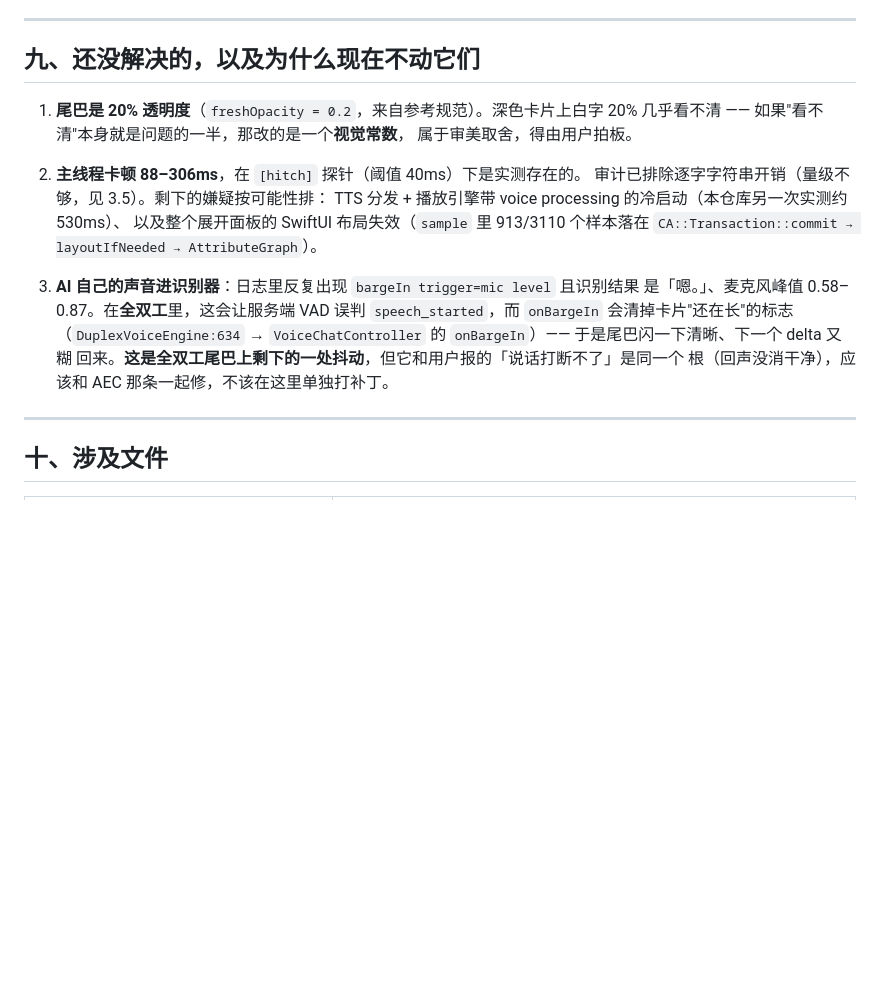
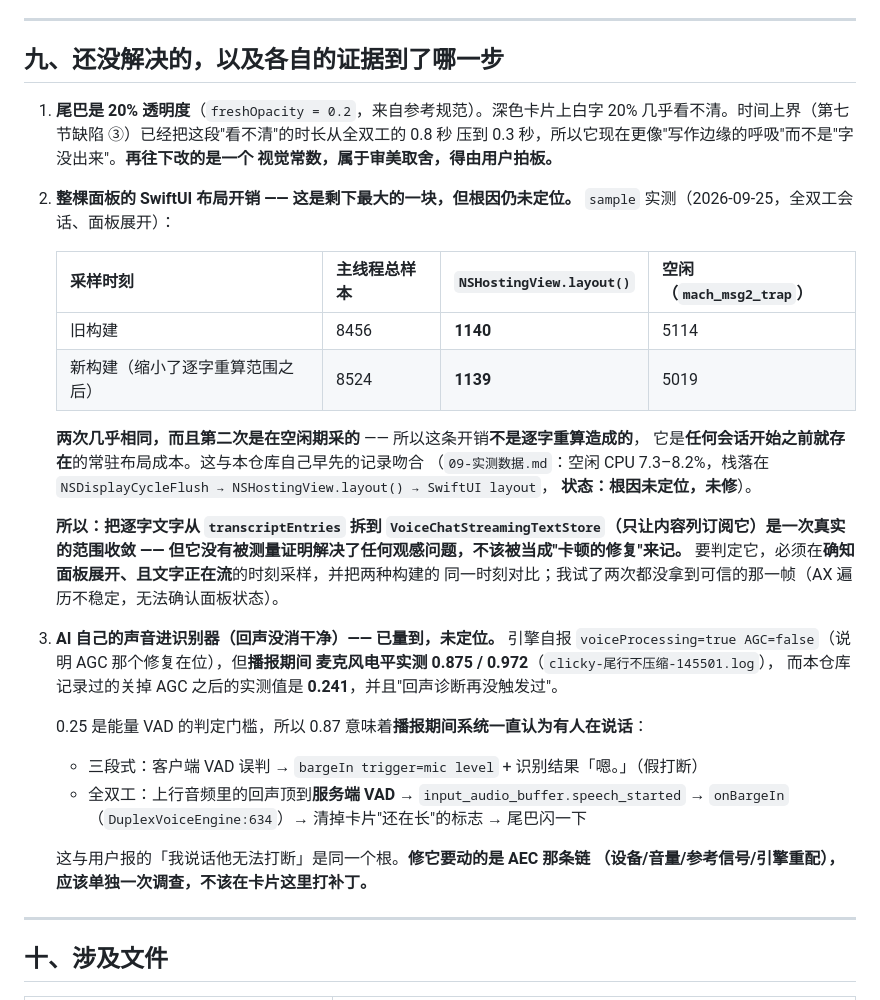
Before and after one commit to nash-aigc/clicky, a Markdown page: 解决方案/06-回答卡片渲染与尾巴.md, the part around the change. Drawn GitHub-style; blank space fills up the shorter version.

Commit message:
Record what the layout and echo measurements did and did not establish
The layout share is essentially identical before and after narrowing the
per-character invalidation (1140 vs 1139 samples), and the second sample was
taken at idle — so that cost is the standing pre-session baseline this repo
already recorded as unlocated, not a streaming cost. The narrowing is a real
scope reduction; it is not evidence of a fix, and the doc now says so.

The echo measurement is the other way round: it is new and it matters. The
engine reports voice processing on with AGC off, yet the microphone reads 0.87
to 0.97 of the app's own playback during an answer, against the 0.241 this repo
measured after disabling AGC. Above the 0.25 VAD gate, so the system believes
someone is talking for the whole of every reply — which is the same root as the
user's 「我说话他无法打断」.

Co-Authored-By: Claude Code <noreply@anthropic.com>

```diff
--- a/解决方案/06-回答卡片渲染与尾巴.md
+++ b/解决方案/06-回答卡片渲染与尾巴.md
@@ -287,24 +287,46 @@ unit，它们的到达时间必然落在最后几个样本里。这是**O(样本
 
 ---
 
-## 九、还没解决的，以及为什么现在不动它们
+## 九、还没解决的，以及各自的证据到了哪一步
 
 1. **尾巴是 20% 透明度**（`freshOpacity = 0.2`，来自参考规范）。深色卡片上白字 20%
-   几乎看不清 —— 如果"看不清"本身就是问题的一半，那改的是一个**视觉常数**，
-   属于审美取舍，得由用户拍板。
+   几乎看不清。时间上界（第七节缺陷 ③）已经把这段"看不清"的时长从全双工的 0.8 秒
+   压到 0.3 秒，所以它现在更像"写作边缘的呼吸"而不是"字没出来"。**再往下改的是一个
+   视觉常数，属于审美取舍，得由用户拍板。**
 
-2. **主线程卡顿 88–306ms**，在 `[hitch]` 探针（阈值 40ms）下是实测存在的。
-   审计已排除逐字字符串开销（量级不够，见 3.5）。剩下的嫌疑按可能性排：
-   TTS 分发 + 播放引擎带 voice processing 的冷启动（本仓库另一次实测约 530ms）、
-   以及整个展开面板的 SwiftUI 布局失效（`sample` 里 913/3110 个样本落在
-   `CA::Transaction::commit → layoutIfNeeded → AttributeGraph`）。
+2. **整棵面板的 SwiftUI 布局开销 —— 这是剩下最大的一块，但根因仍未定位。**
+   `sample` 实测（2026-09-25，全双工会话、面板展开）：
 
-3. **AI 自己的声音进识别器**：日志里反复出现 `bargeIn trigger=mic level` 且识别结果
-   是「嗯。」、麦克风峰值 0.58–0.87。在**全双工**里，这会让服务端 VAD 误判
-   `speech_started`，而 `onBargeIn` 会清掉卡片"还在长"的标志（`DuplexVoiceEngine:634`
-   → `VoiceChatController` 的 `onBargeIn`）—— 于是尾巴闪一下清晰、下一个 delta 又糊
-   回来。**这是全双工尾巴上剩下的一处抖动**，但它和用户报的「说话打断不了」是同一个
-   根（回声没消干净），应该和 AEC 那条一起修，不该在这里单独打补丁。
+   | 采样时刻 | 主线程总样本 | `NSHostingView.layout()` | 空闲（`mach_msg2_trap`） |
+   |---|---|---|---|
+   | 旧构建 | 8456 | **1140** | 5114 |
+   | 新构建（缩小了逐字重算范围之后） | 8524 | **1139** | 5019 |
+
+   **两次几乎相同，而且第二次是在空闲期采的** —— 所以这条开销**不是逐字重算造成的**，
+   它是**任何会话开始之前就存在**的常驻布局成本。这与本仓库自己早先的记录吻合
+   （`09-实测数据.md`：空闲 CPU 7.3–8.2%，栈落在
+   `NSDisplayCycleFlush → NSHostingView.layout() → SwiftUI layout`，
+   **状态：根因未定位，未修**）。
+
+   **所以：把逐字文字从 `transcriptEntries` 拆到
+   `VoiceChatStreamingTextStore`（只让内容列订阅它）是一次真实的范围收敛 ——
+   但它没有被测量证明解决了任何观感问题，不该被当成"卡顿的修复"来记。**
+   要判定它，必须在**确知面板展开、且文字正在流**的时刻采样，并把两种构建的
+   同一时刻对比；我试了两次都没拿到可信的那一帧（AX 遍历不稳定，无法确认面板状态）。
+
+3. **AI 自己的声音进识别器（回声没消干净）—— 已量到，未定位。**
+   引擎自报 `voiceProcessing=true AGC=false`（说明 AGC 那个修复在位），但**播报期间
+   麦克风电平实测 0.875 / 0.972**（`clicky-尾行不压缩-145501.log`），
+   而本仓库记录过的关掉 AGC 之后的实测值是 **0.241**，并且"回声诊断再没触发过"。
+
+   0.25 是能量 VAD 的判定门槛，所以 0.87 意味着**播报期间系统一直认为有人在说话**：
+   - 三段式：客户端 VAD 误判 → `bargeIn trigger=mic level` + 识别结果「嗯。」（假打断）
+   - 全双工：上行音频里的回声顶到**服务端 VAD** → `input_audio_buffer.speech_started`
+     → `onBargeIn`（`DuplexVoiceEngine:634`）→ 清掉卡片"还在长"的标志 → 尾巴闪一下
+
+   这与用户报的「我说话他无法打断」是同一个根。**修它要动的是 AEC 那条链
+   （设备/音量/参考信号/引擎重配），应该单独一次调查，不该在卡片这里打补丁。**
+
 
 ---
 
```
